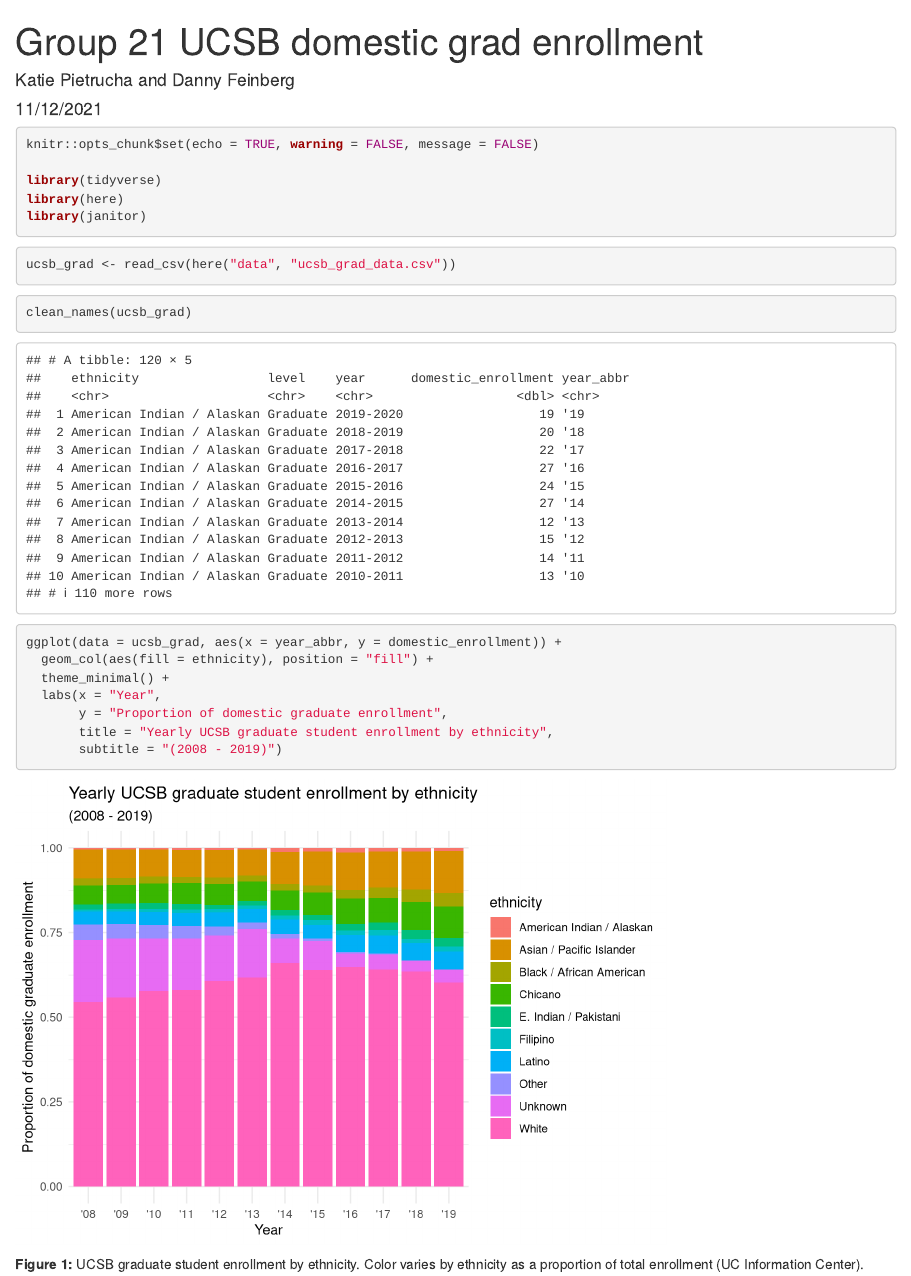
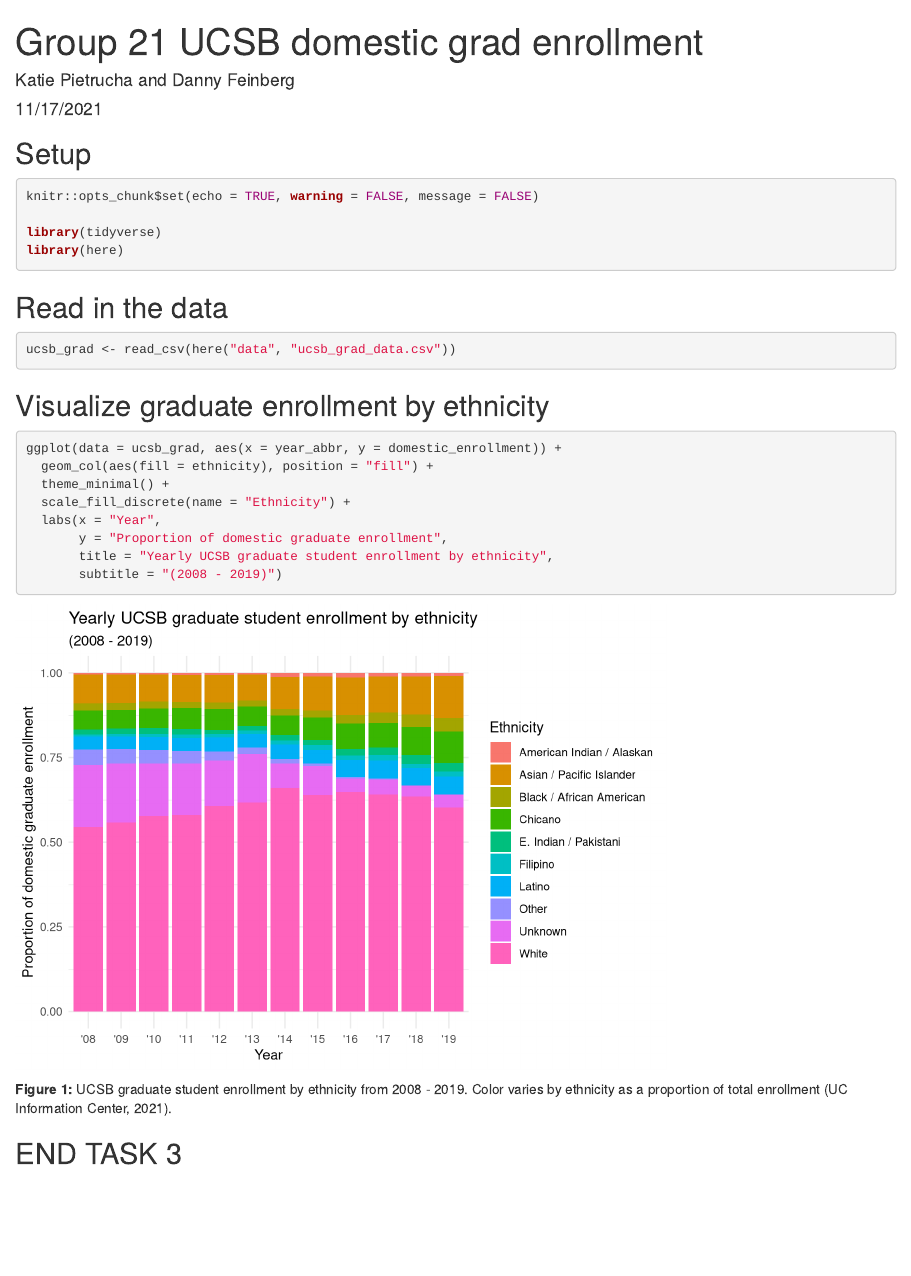
Before and after one commit to k-pietrucha/group-21-ucsb-grad, an R Markdown document (src/group_21_ucsb_grad.Rmd): the page in a window 1100 px wide, from its top. Rendered offline with R 4.5, knitr and Pandoc, with nearby package versions; column names are cleaned by a stand-in for the janitor package.

Commit message:
Final commit.

````diff
--- a/src/group_21_ucsb_grad.Rmd
+++ b/src/group_21_ucsb_grad.Rmd
@@ -1,34 +1,38 @@
 ---
 title: "Group 21 UCSB domestic grad enrollment"
 author: "Katie Pietrucha and Danny Feinberg"
-date: "11/12/2021"
+date: "11/17/2021"
 output: html_document
 ---
+## Setup
 
 ```{r setup, include = TRUE, warning = FALSE, message = FALSE}
 knitr::opts_chunk$set(echo = TRUE, warning = FALSE, message = FALSE)
 
 library(tidyverse)
 library(here)
-library(janitor)
 ```
 
+## Read in the data
 
 ```{r}
 ucsb_grad <- read_csv(here("data", "ucsb_grad_data.csv"))
 ```
 
+## Visualize graduate enrollment by ethnicity
 
 ```{r}
-clean_names(ucsb_grad)
 
 ggplot(data = ucsb_grad, aes(x = year_abbr, y = domestic_enrollment)) +
   geom_col(aes(fill = ethnicity), position = "fill") +
   theme_minimal() +
+  scale_fill_discrete(name = "Ethnicity") +
   labs(x = "Year",
        y = "Proportion of domestic graduate enrollment",
        title = "Yearly UCSB graduate student enrollment by ethnicity",
        subtitle = "(2008 - 2019)")
 ```
 
-**Figure 1:** UCSB graduate student enrollment by ethnicity. Color varies by ethnicity as a proportion of total enrollment (UC Information Center).
+**Figure 1:** UCSB graduate student enrollment by ethnicity from 2008 - 2019. Color varies by ethnicity as a proportion of total enrollment (UC Information Center, 2021).
+
+## END TASK 3
````
Also changed, not shown: 1 other file.
